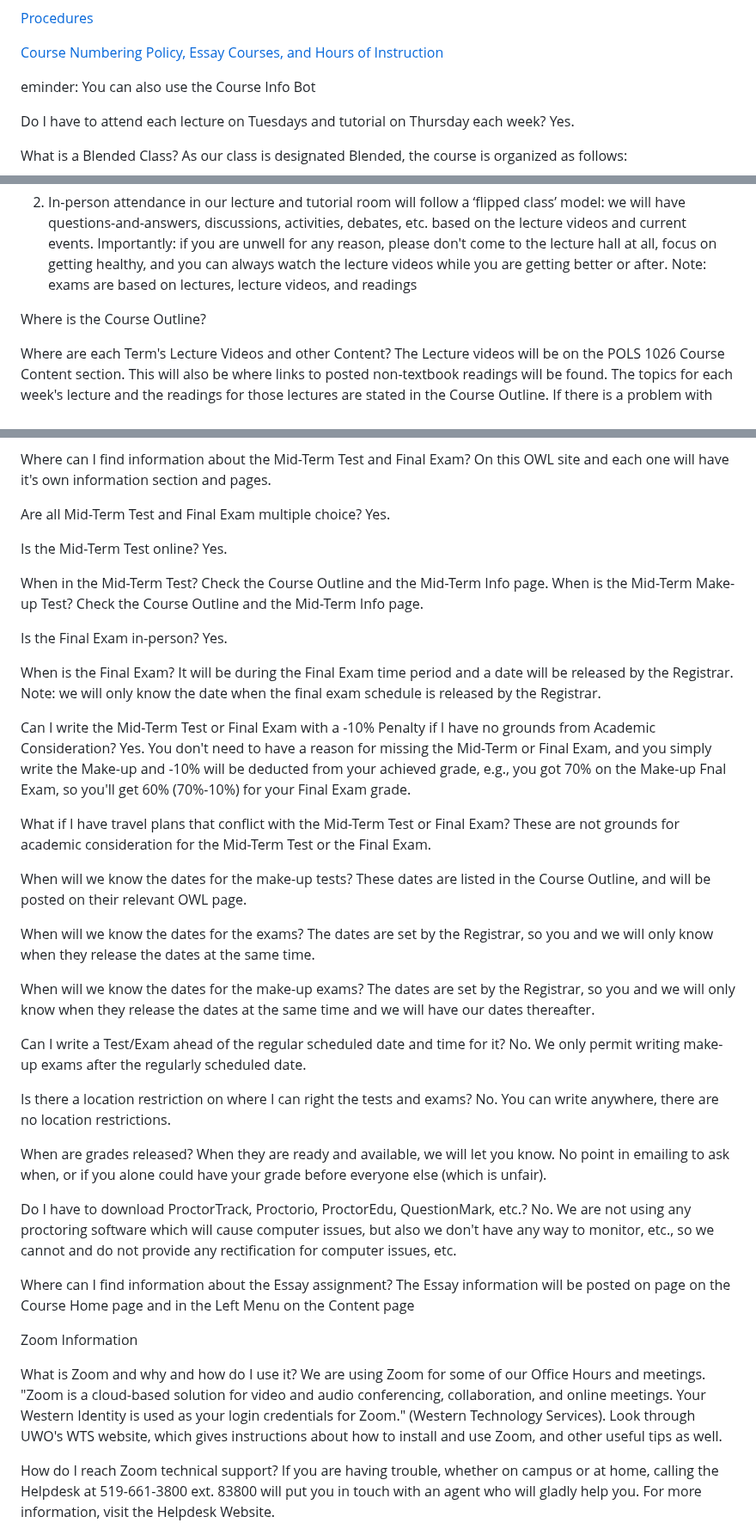
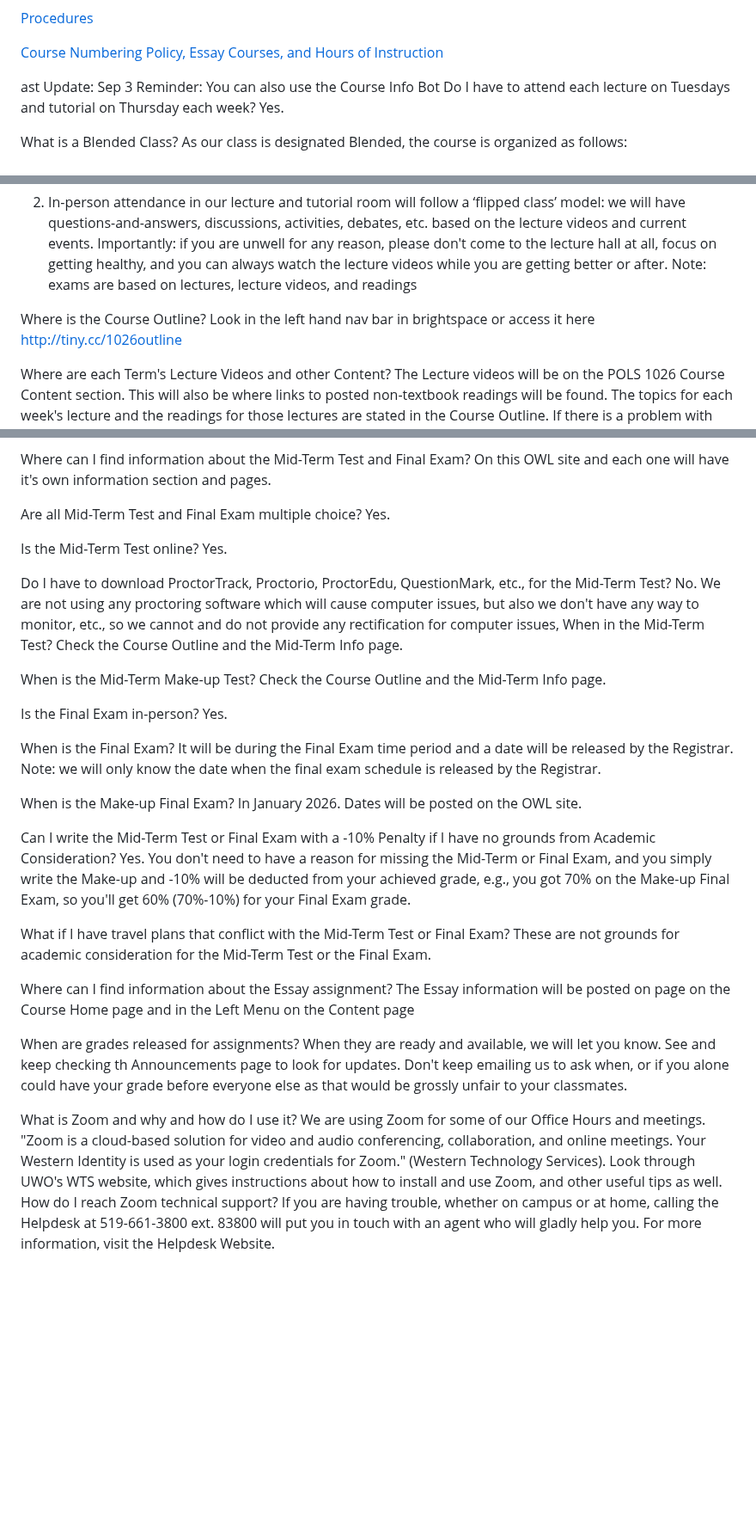
Before and after one commit to dbousfie/1026bot, a Markdown page: syllabus.md, 3 parts joined by grey strips. Shown at 86% size. Drawn GitHub-style; blank space fills up the shorter version.

```diff
--- a/syllabus.md
+++ b/syllabus.md
@@ -1081,8 +1081,8 @@ Instruction](https://www.uwo.ca/univsec/pdf/academic_policies/registration_progr
 
 
 
-eminder: You can also use the Course Info Bot
-
+ast Update: Sep 3
+Reminder: You can also use the Course Info Bot
 Do I have to attend each lecture on Tuesdays and tutorial on Thursday each week?
 Yes.
 
@@ -1094,7 +1094,7 @@ As our class is designated Blended, the course is organized as follows:
 2) In-person attendance in our lecture and tutorial room will follow a ‘flipped class’ model: we will have questions-and-answers, discussions, activities, debates, etc. based on the lecture videos and current events. Importantly: if you are unwell for any reason, please don't come to the lecture hall at all, focus on getting healthy, and you can always watch the lecture videos while you are getting better or after. Note: exams are based on lectures, lecture videos,  and readings
 
 Where is the Course Outline?
-
+Look in the left hand nav bar in brightspace or access it here http://tiny.cc/1026outline
 
 Where are each Term's Lecture Videos and other Content?
 The Lecture videos will be on the POLS 1026 Course Content section. This will also be where links to posted non-textbook readings will be found. The topics for each week's lecture and the readings for those lectures are stated in the Course Outline.
@@ -1112,8 +1112,11 @@ Yes.
 Is the Mid-Term Test online?
 Yes.
 
+Do I have to download ProctorTrack, Proctorio, ProctorEdu, QuestionMark, etc., for the Mid-Term Test?
+No. We are not using any proctoring software which will cause computer issues, but also we don't have any way to monitor, etc., so we cannot and do not provide any rectification for computer issues,
 When in the Mid-Term Test?
 Check the Course Outline and the Mid-Term Info page.
+
 When is the Mid-Term Make-up Test?
 Check the Course Outline and the Mid-Term Info page.
 
@@ -1123,55 +1126,25 @@ Yes.
 When is the Final Exam?
 It will be during the Final Exam time period and a date will be released by the Registrar. Note: we will only know the date when the final exam schedule is released by the Registrar.
 
+When is the Make-up Final Exam?
+In January 2026. Dates will be posted on the OWL site.
+
 Can I write the Mid-Term Test or Final Exam with a -10% Penalty if I have no grounds from Academic Consideration?
-Yes. You don't need to have a reason for missing the Mid-Term or Final Exam, and you simply write the Make-up and -10% will be deducted from your achieved grade, e.g., you got 70% on the Make-up Fnal Exam, so you'll get 60% (70%-10%) for your Final Exam grade.
+Yes. You don't need to have a reason for missing the Mid-Term or Final Exam, and you simply write the Make-up and -10% will be deducted from your achieved grade, e.g., you got 70% on the Make-up Final Exam, so you'll get 60% (70%-10%) for your Final Exam grade.
 
 What if I have travel plans that conflict with the Mid-Term Test or Final Exam?
 These are not grounds for academic consideration for the Mid-Term Test or the Final Exam.
 
-When will we know the dates for the make-up tests?
-These dates are listed in the Course Outline, and will be posted on their relevant OWL page.
-
-
-When will we know the dates for the exams?
-The dates are set by the Registrar, so you and we will only know when they release the dates at the same time.
-
-
-When will we know the dates for the make-up exams?
-The dates are set by the Registrar, so you and we will only know when they release the dates at the same time and we will have our dates thereafter.
-
-
-Can I write a Test/Exam ahead of the regular scheduled date and time for it?
-No. We only permit writing make-up exams after the regularly scheduled date.
-
-
-Is there a location restriction on where I can right the tests and exams?
-No. You can write anywhere, there are no location restrictions.
-
-When are grades released?
-When they are ready and available, we will let you know. No point in emailing to ask when, or if you alone could have your grade before everyone else (which is unfair).
-
-
-Do I have to download ProctorTrack, Proctorio, ProctorEdu, QuestionMark, etc.?
-No. We are not using any proctoring software which will cause computer issues, but also we don't have any way to monitor, etc., so we cannot and do not provide any rectification for computer issues, etc.
-
-
 Where can I find information about the Essay assignment?
 The Essay information will be posted on  page on the Course Home page and in the Left Menu on the Content page
 
-
-
-
-
-
-Zoom Information
-
+When are grades released for assignments?
+When they are ready and available, we will let you know. See and keep checking th Announcements page to look for updates.
+Don't keep emailing us to ask when, or if you alone could have your grade before everyone else as that would be grossly unfair to your classmates.
 
 What is Zoom and why and how do I use it?
 We are using Zoom for some of our Office Hours and meetings. "Zoom is a cloud-based solution for video and audio conferencing, collaboration, and online meetings. Your Western Identity is used as your login credentials for Zoom." (Western Technology Services).
 Look through UWO's WTS website, which gives instructions about how to install and use Zoom, and other useful tips as well.
-
-
 How do I reach Zoom technical support?
 If you are having trouble, whether on campus or at home, calling the Helpdesk at 519-661-3800 ext. 83800 will put you in touch with an agent who will gladly help you. For more information, visit the Helpdesk Website.
 
```
